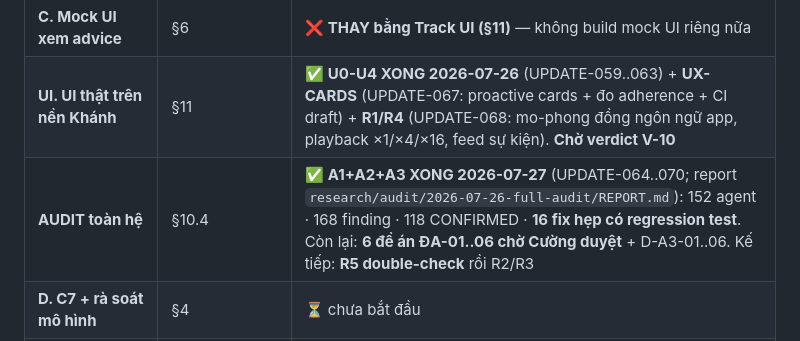
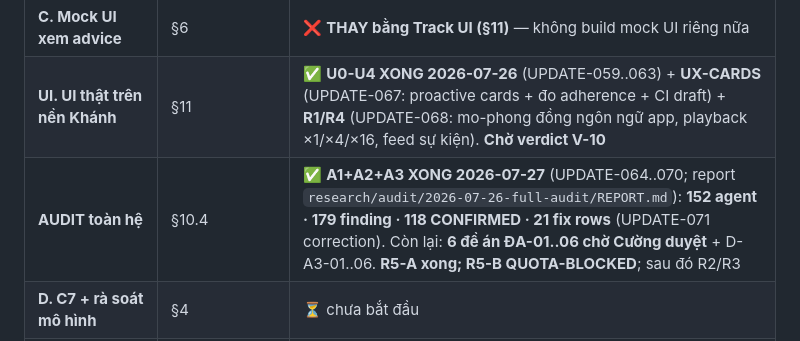
Before and after one commit to Itvc0110/GSM-Driver-Agent, a Markdown page: tracking/DIRECTIVES-2026-07-24.md, the part around the change. Rendered like a GitHub page.

```diff
--- a/tracking/DIRECTIVES-2026-07-24.md
+++ b/tracking/DIRECTIVES-2026-07-24.md
@@ -100,7 +100,7 @@ vào sau, bên cạnh UI app.
 | **B. External data** | research + provider offline-first + cache local (§2) | ⏳ key đã có, chưa code |
 | **C. Mock UI xem advice** | §6 | ❌ **THAY bằng Track UI (§11)** — không build mock UI riêng nữa |
 | **UI. UI thật trên nền Khánh** | §11 | ✅ **U0-U4 XONG 2026-07-26** (UPDATE-059..063) + **UX-CARDS** (UPDATE-067: proactive cards + đo adherence + CI draft) + **R1/R4** (UPDATE-068: mo-phong đồng ngôn ngữ app, playback ×1/×4/×16, feed sự kiện). **Chờ verdict V-10** |
-| **AUDIT toàn hệ** | §10.4 | ✅ **A1+A2+A3 XONG 2026-07-27** (UPDATE-064..070; report `research/audit/2026-07-26-full-audit/REPORT.md`): 152 agent · 168 finding · 118 CONFIRMED · **16 fix hẹp có regression test**. Còn lại: **6 đề án ĐA-01..06 chờ Cường duyệt** + D-A3-01..06. Kế tiếp: **R5 double-check** rồi R2/R3 |
+| **AUDIT toàn hệ** | §10.4 | ✅ **A1+A2+A3 XONG 2026-07-27** (UPDATE-064..070; report `research/audit/2026-07-26-full-audit/REPORT.md`): **152 agent · 179 finding · 118 CONFIRMED · 21 fix rows** (UPDATE-071 correction). Còn lại: **6 đề án ĐA-01..06 chờ Cường duyệt** + D-A3-01..06. **R5-A xong; R5-B QUOTA-BLOCKED**; sau đó R2/R3 |
 | **D. C7 + rà soát mô hình** | §4 | ⏳ chưa bắt đầu |
 | **E. Mock enrichment "thật nhất"** | §3 | ⏳ chưa bắt đầu |
 
```
Also changed, not shown: tracking/ASSIGNMENTS.md (+2 -2 lines), tracking/PENDING-REVIEW.md (+1 -1 lines).
